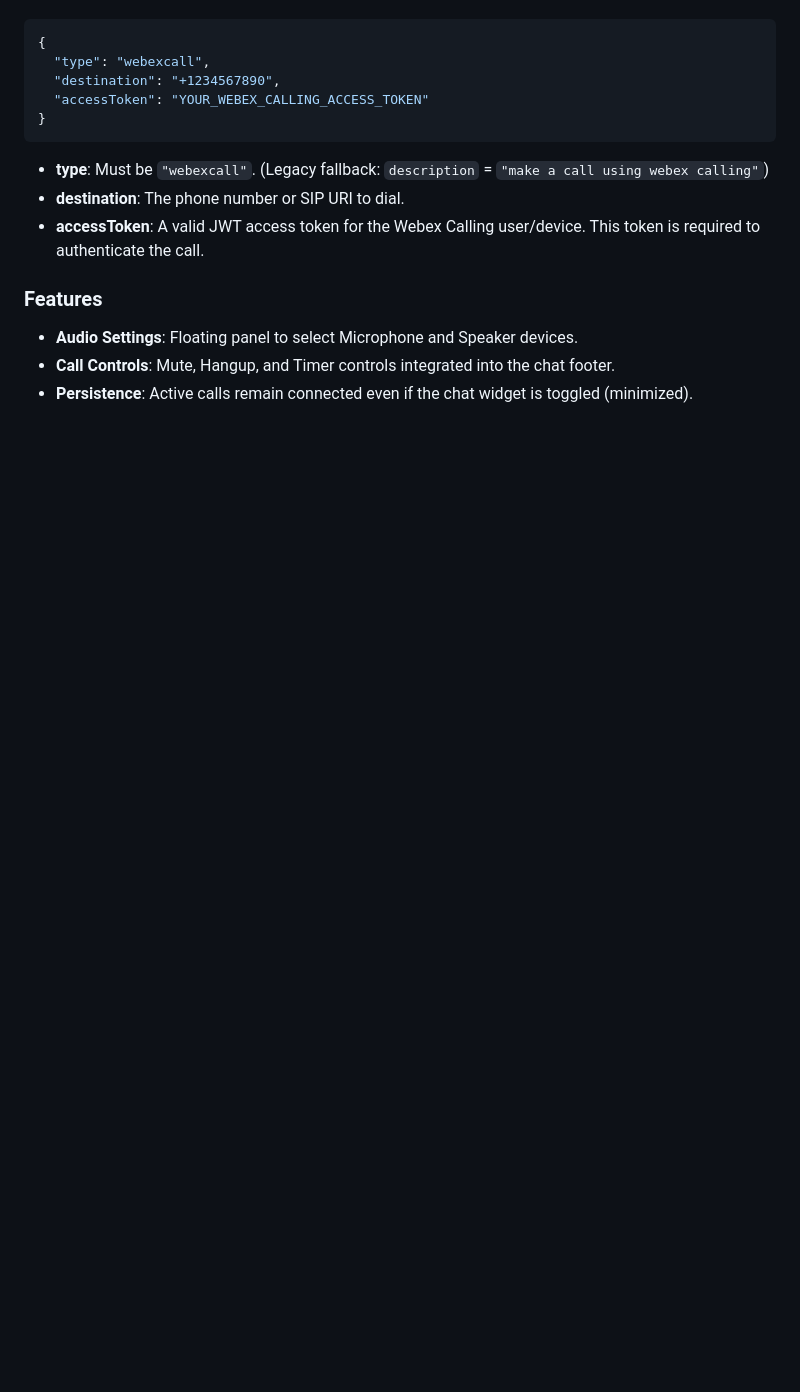
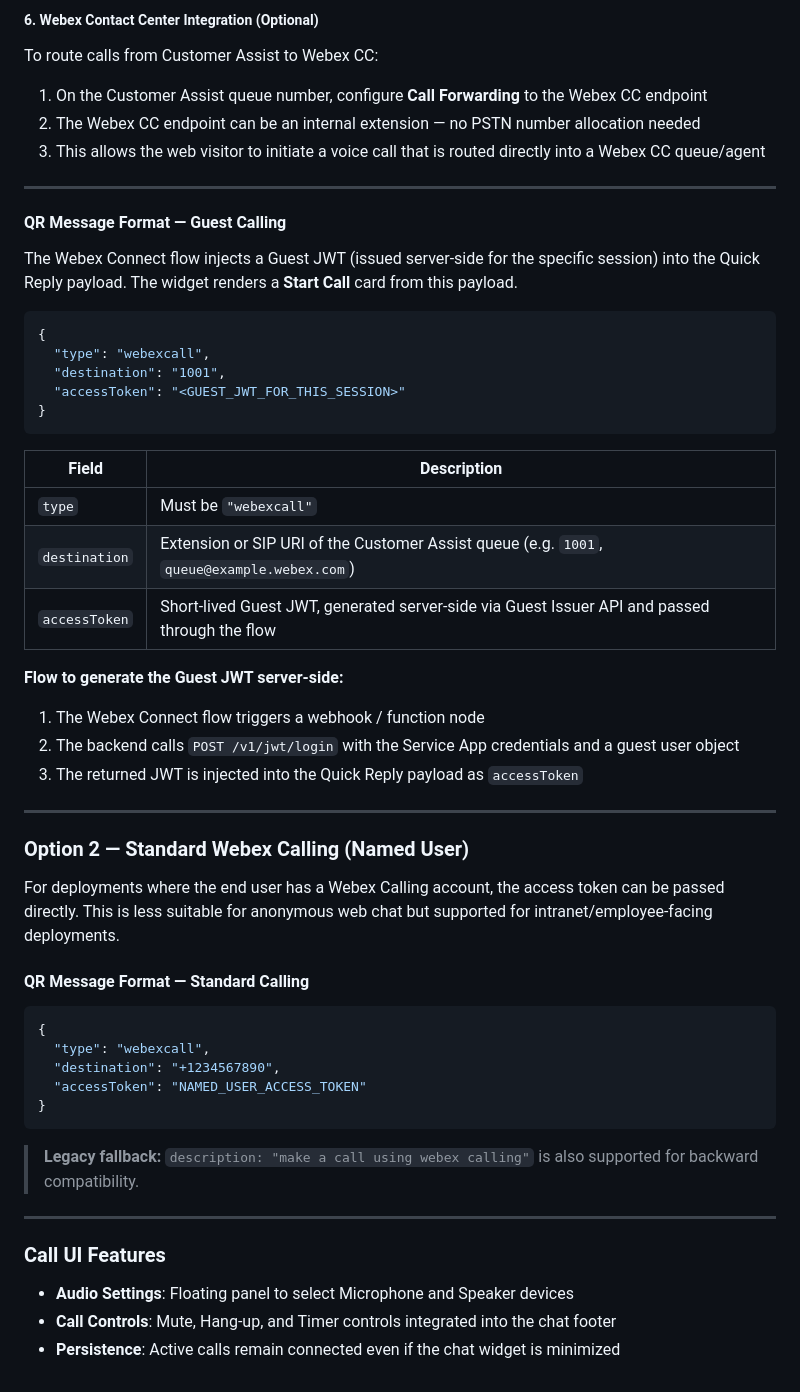
Before and after one commit to JardaMartan/webexconnect-webchat, a Markdown page: README.md, the part around one of its changes. Rendered like a GitHub page; blank space fills up the shorter version.

````diff
--- a/README.md
+++ b/README.md
@@ -72,17 +125,55 @@ To trigger a call from a flow (e.g., Webex Connect), send a Quick Reply with a c
+##### 6. Webex Contact Center Integration (Optional)
+To route calls from Customer Assist to Webex CC:
+1. On the Customer Assist queue number, configure **Call Forwarding** to the Webex CC endpoint
+2. The Webex CC endpoint can be an internal extension — no PSTN number allocation needed
+3. This allows the web visitor to initiate a voice call that is routed directly into a Webex CC queue/agent
+
+---
+
+#### QR Message Format — Guest Calling
+
+The Webex Connect flow injects a Guest JWT (issued server-side for the specific session) into the Quick Reply payload. The widget renders a **Start Call** card from this payload.
+
+```json
+{
+  "type": "webexcall",
+  "destination": "1001",
+  "accessToken": "<GUEST_JWT_FOR_THIS_SESSION>"
+}
+```
+
+| Field | Description |
+|-------|-------------|
+| `type` | Must be `"webexcall"` |
+| `destination` | Extension or SIP URI of the Customer Assist queue (e.g. `1001`, `queue@example.webex.com`) |
+| `accessToken` | Short-lived Guest JWT, generated server-side via Guest Issuer API and passed through the flow |
+
+**Flow to generate the Guest JWT server-side:**
+1. The Webex Connect flow triggers a webhook / function node
+2. The backend calls `POST /v1/jwt/login` with the Service App credentials and a guest user object
+3. The returned JWT is injected into the Quick Reply payload as `accessToken`
+
+---
+
+### Option 2 — Standard Webex Calling (Named User)
+
+For deployments where the end user has a Webex Calling account, the access token can be passed directly. This is less suitable for anonymous web chat but supported for intranet/employee-facing deployments.
+
+#### QR Message Format — Standard Calling
 
 ```json
 {
   "type": "webexcall",
   "destination": "+1234567890",
-  "accessToken": "YOUR_WEBEX_CALLING_ACCESS_TOKEN"
+  "accessToken": "NAMED_USER_ACCESS_TOKEN"
 }
 ```
 
-*   **type**: Must be `"webexcall"`. (Legacy fallback: `description` = `"make a call using webex calling"`)
-*   **destination**: The phone number or SIP URI to dial.
-*   **accessToken**: A valid JWT access token for the Webex Calling user/device. This token is required to authenticate the call.
+> **Legacy fallback:** `description: "make a call using webex calling"` is also supported for backward compatibility.
 
-### Features
-*   **Audio Settings**: Floating panel to select Microphone and Speaker devices.
-*   **Call Controls**: Mute, Hangup, and Timer controls integrated into the chat footer.
-*   **Persistence**: Active calls remain connected even if the chat widget is toggled (minimized).
+---
+
+### Call UI Features
+- **Audio Settings**: Floating panel to select Microphone and Speaker devices
+- **Call Controls**: Mute, Hang-up, and Timer controls integrated into the chat footer
+- **Persistence**: Active calls remain connected even if the chat widget is minimized
````
Also changed, not shown: other parts of README.md (+57 -4 lines).
